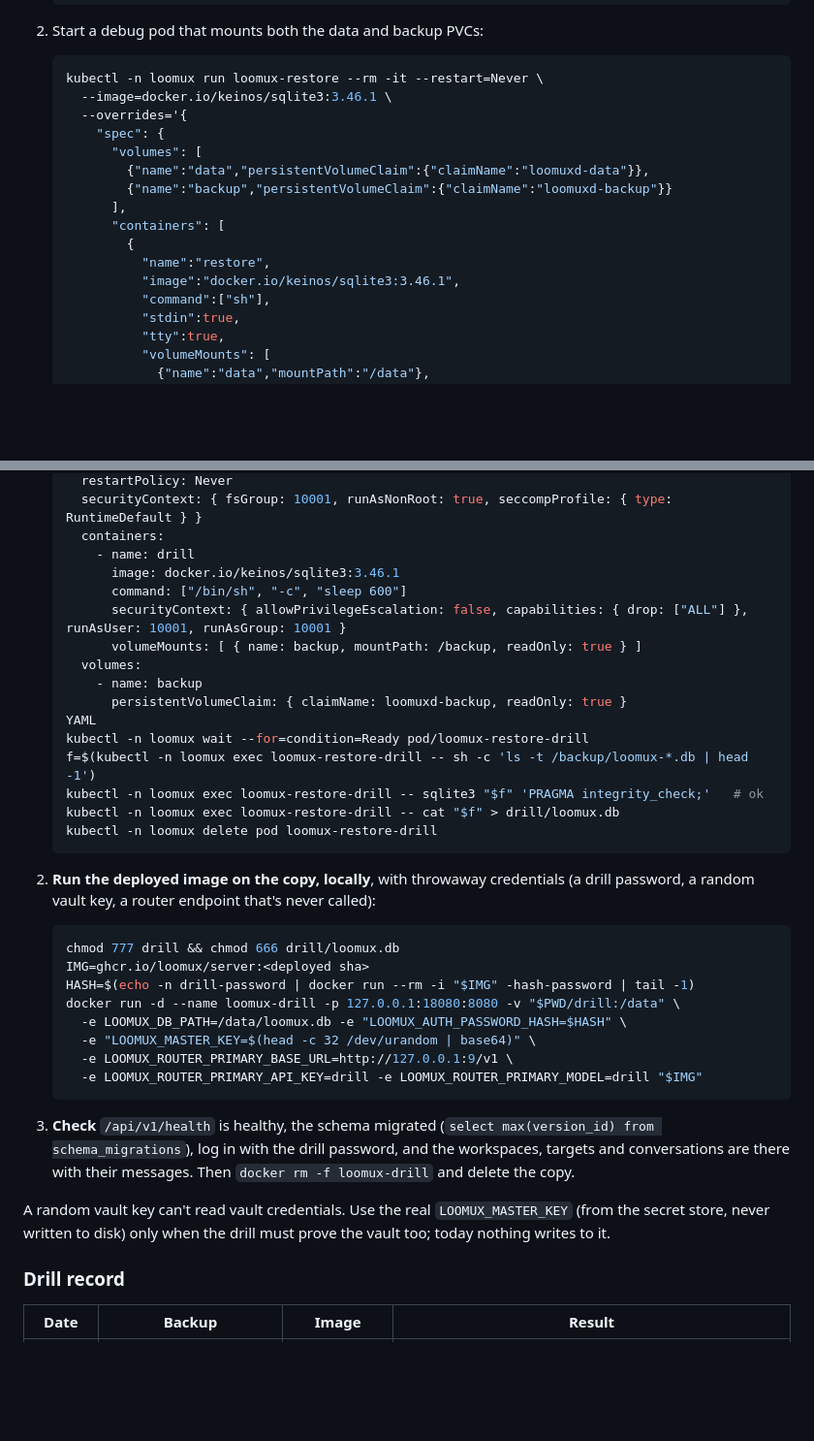
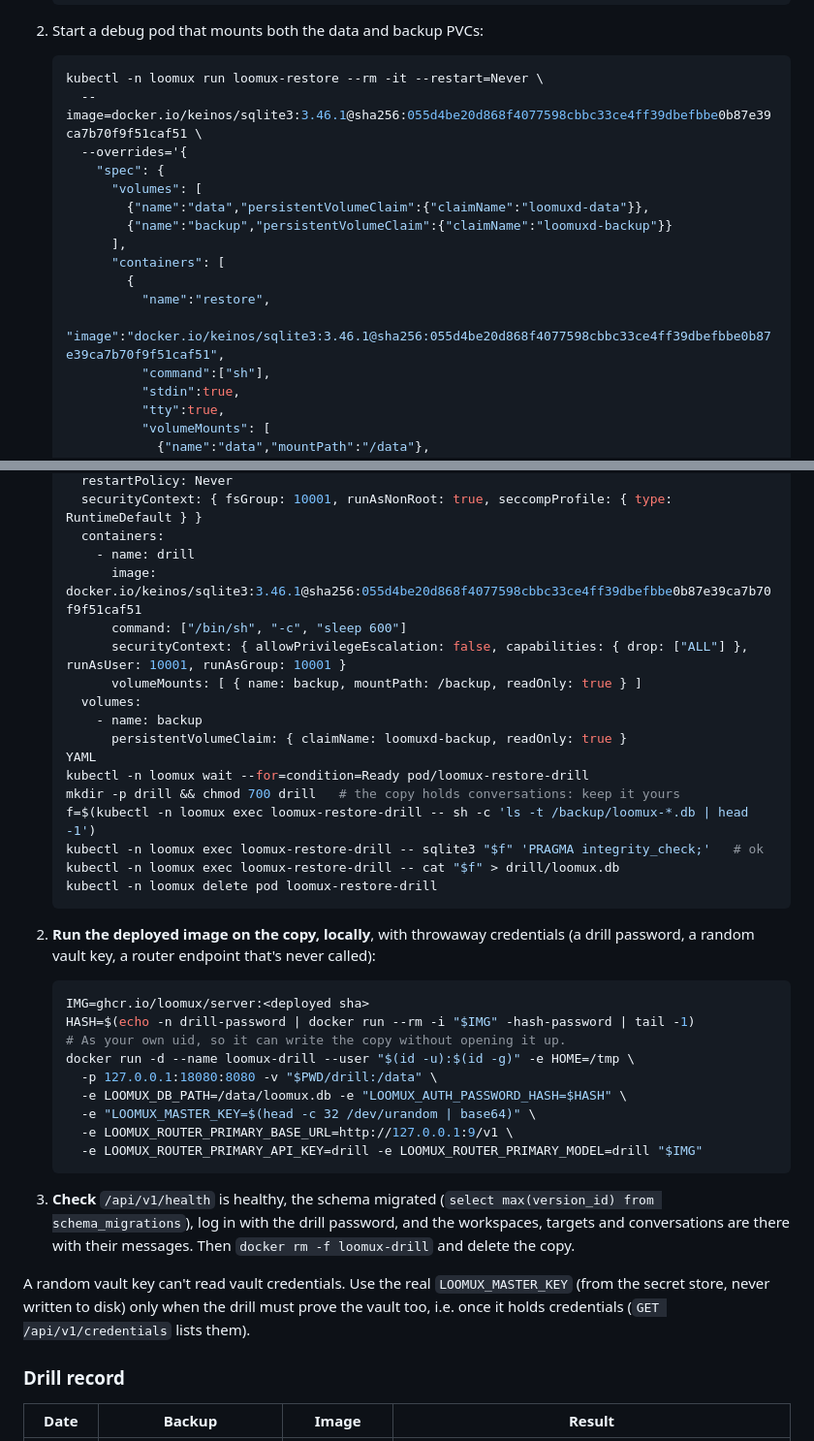
Before and after one commit to loomux/server, a Markdown page: docs/deploy/backup-restore.md, 2 parts joined by grey strips. Shown at 97% size. Rendered like a GitHub page; blank space fills up the shorter version.

Commit message:
Restore drill: own-uid container, a private copy, pinned sqlite image
#217 review nits: the drill no longer opens the copy up with chmod 777
(the container runs as your uid, the copy's directory is 700), creates
its directory before copying into it, and pins keinos/sqlite3 by digest
everywhere in the restore docs. Checked by hand with 0.1.10: as the
local uid with HOME=/tmp it starts, migrates and serves.

Co-Authored-By: Claude Opus 5.5 (1M context) <noreply@anthropic.com>

````diff
--- a/docs/deploy/backup-restore.md
+++ b/docs/deploy/backup-restore.md
@@ -45,7 +45,7 @@ These steps assume you have access to a consistent backup file (either from
 2. Start a debug pod that mounts both the data and backup PVCs:
    ```bash
    kubectl -n loomux run loomux-restore --rm -it --restart=Never \
-     --image=docker.io/keinos/sqlite3:3.46.1 \
+     --image=docker.io/keinos/sqlite3:3.46.1@sha256:055d4be20d868f4077598cbbc33ce4ff39dbefbbe0b87e39ca7b70f9f51caf51 \
      --overrides='{
        "spec": {
          "volumes": [
@@ -55,7 +55,7 @@ These steps assume you have access to a consistent backup file (either from
          "containers": [
            {
              "name":"restore",
-             "image":"docker.io/keinos/sqlite3:3.46.1",
+             "image":"docker.io/keinos/sqlite3:3.46.1@sha256:055d4be20d868f4077598cbbc33ce4ff39dbefbbe0b87e39ca7b70f9f51caf51",
              "command":["sh"],
              "stdin":true,
              "tty":true,
@@ -136,7 +136,7 @@ the live database.
      securityContext: { fsGroup: 10001, runAsNonRoot: true, seccompProfile: { type: RuntimeDefault } }
      containers:
        - name: drill
-         image: docker.io/keinos/sqlite3:3.46.1
+         image: docker.io/keinos/sqlite3:3.46.1@sha256:055d4be20d868f4077598cbbc33ce4ff39dbefbbe0b87e39ca7b70f9f51caf51
          command: ["/bin/sh", "-c", "sleep 600"]
          securityContext: { allowPrivilegeEscalation: false, capabilities: { drop: ["ALL"] }, runAsUser: 10001, runAsGroup: 10001 }
          volumeMounts: [ { name: backup, mountPath: /backup, readOnly: true } ]
@@ -145,6 +145,7 @@ the live database.
          persistentVolumeClaim: { claimName: loomuxd-backup, readOnly: true }
    YAML
    kubectl -n loomux wait --for=condition=Ready pod/loomux-restore-drill
+   mkdir -p drill && chmod 700 drill   # the copy holds conversations: keep it yours
    f=$(kubectl -n loomux exec loomux-restore-drill -- sh -c 'ls -t /backup/loomux-*.db | head -1')
    kubectl -n loomux exec loomux-restore-drill -- sqlite3 "$f" 'PRAGMA integrity_check;'   # ok
    kubectl -n loomux exec loomux-restore-drill -- cat "$f" > drill/loomux.db
@@ -156,10 +157,11 @@ the live database.
    that's never called):
 
    ```bash
-   chmod 777 drill && chmod 666 drill/loomux.db
    IMG=ghcr.io/loomux/server:<deployed sha>
    HASH=$(echo -n drill-password | docker run --rm -i "$IMG" -hash-password | tail -1)
-   docker run -d --name loomux-drill -p 127.0.0.1:18080:8080 -v "$PWD/drill:/data" \
+   # As your own uid, so it can write the copy without opening it up.
+   docker run -d --name loomux-drill --user "$(id -u):$(id -g)" -e HOME=/tmp \
+     -p 127.0.0.1:18080:8080 -v "$PWD/drill:/data" \
      -e LOOMUX_DB_PATH=/data/loomux.db -e "LOOMUX_AUTH_PASSWORD_HASH=$HASH" \
      -e "LOOMUX_MASTER_KEY=$(head -c 32 /dev/urandom | base64)" \
      -e LOOMUX_ROUTER_PRIMARY_BASE_URL=http://127.0.0.1:9/v1 \
@@ -174,7 +176,8 @@ the live database.
 
 A random vault key can't read vault credentials. Use the real
 `LOOMUX_MASTER_KEY` (from the secret store, never written to disk) only
-when the drill must prove the vault too; today nothing writes to it.
+when the drill must prove the vault too, i.e. once it holds credentials
+(`GET /api/v1/credentials` lists them).
 
 ### Drill record
 
````
